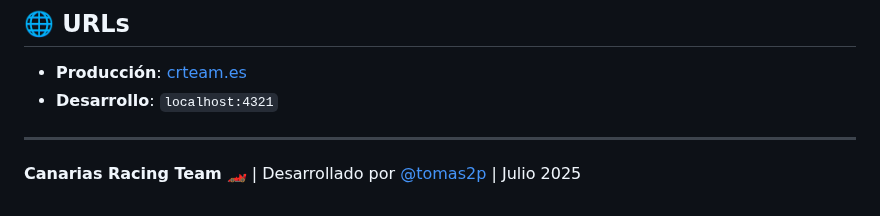
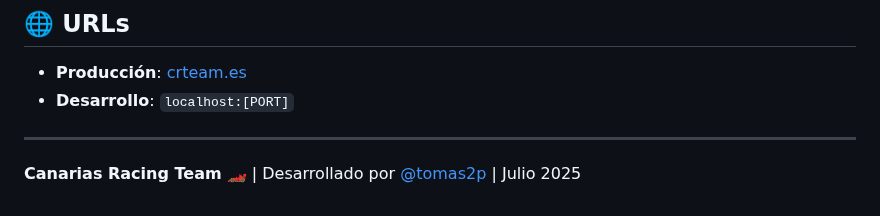
Before and after one commit to Canarias-Racing-Team/crteam-web, a Markdown page: README.md, the part around the change. Drawn GitHub-style.

Commit message:
Update development URL placeholder in README

```diff
--- a/README.md
+++ b/README.md
@@ -83,7 +83,7 @@ npm run download-news-images # Descargar imágenes de noticias desde Notion
 ## 🌐 URLs
 
 - **Producción**: [crteam.es](https://crteam.es)
-- **Desarrollo**: `localhost:4321`
+- **Desarrollo**: `localhost:[PORT]`
 
 ---
 
```
